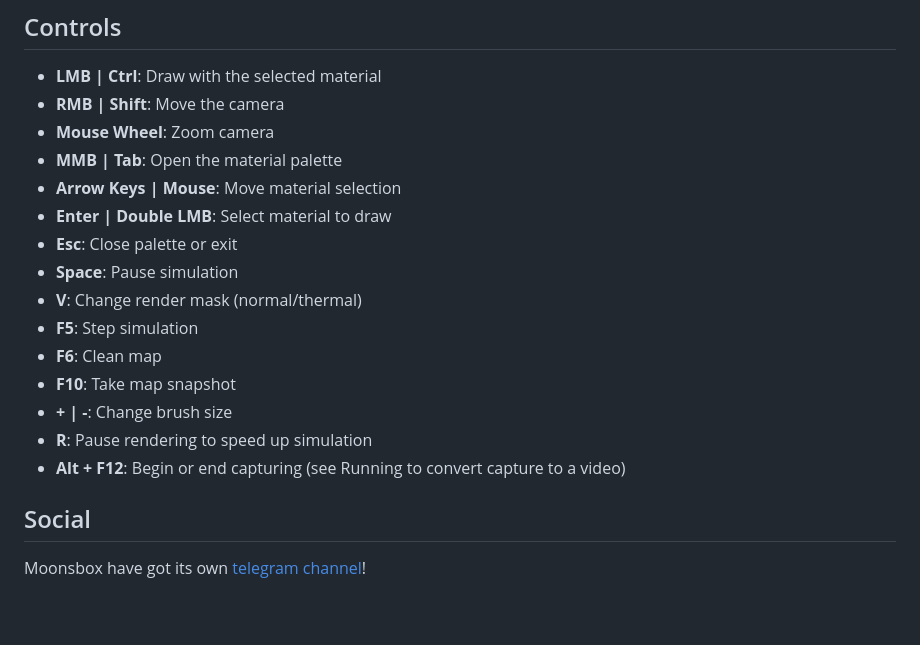
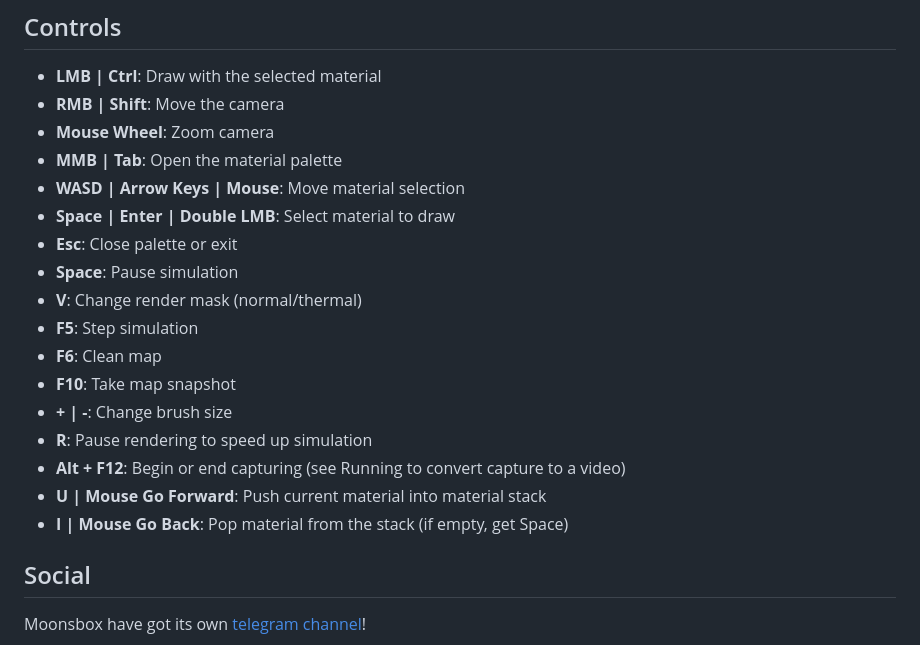
Before and after one commit to KlasterK/moonsbox, a Markdown page: README.md, the part around the change. Rendered like a GitHub page; blank space fills up the shorter version.

Commit message:
docs: update README with new controls
- Altered controls for material palette navigating
- Material stack controls

```diff
--- a/README.md
+++ b/README.md
@@ -41,8 +41,8 @@ and their interactions in a pixel world.
 - **RMB | Shift**: Move the camera
 - **Mouse Wheel**: Zoom camera
 - **MMB | Tab**: Open the material palette
-- **Arrow Keys | Mouse**: Move material selection
-- **Enter | Double LMB**: Select material to draw
+- **WASD | Arrow Keys | Mouse**: Move material selection
+- **Space | Enter | Double LMB**: Select material to draw
 - **Esc**: Close palette or exit
 - **Space**: Pause simulation
 - **V**: Change render mask (normal/thermal)
@@ -52,6 +52,8 @@ and their interactions in a pixel world.
 - **+ | -**: Change brush size
 - **R**: Pause rendering to speed up simulation
 - **Alt + F12**: Begin or end capturing (see Running to convert capture to a video)
+- **U | Mouse Go Forward**: Push current material into material stack
+- **I | Mouse Go Back**: Pop material from the stack (if empty, get Space)
 
 ## Social
 
```
